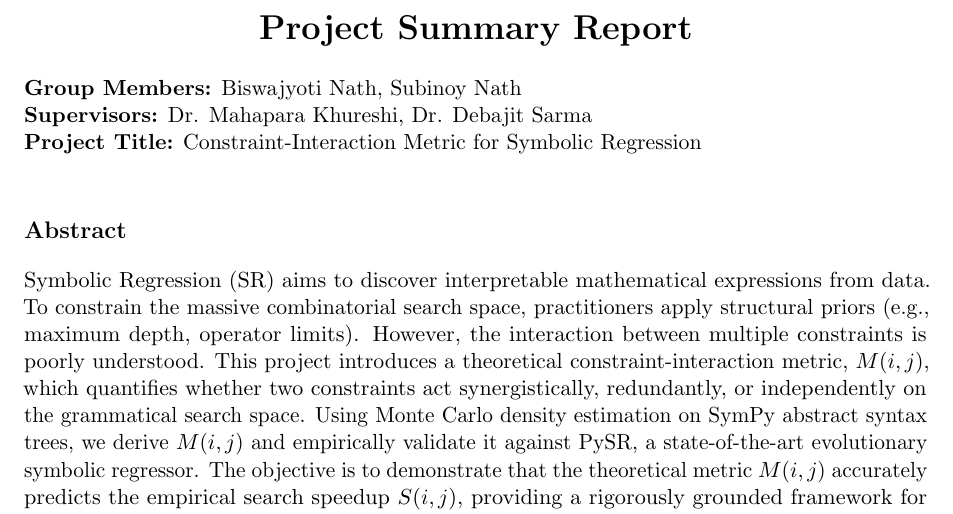
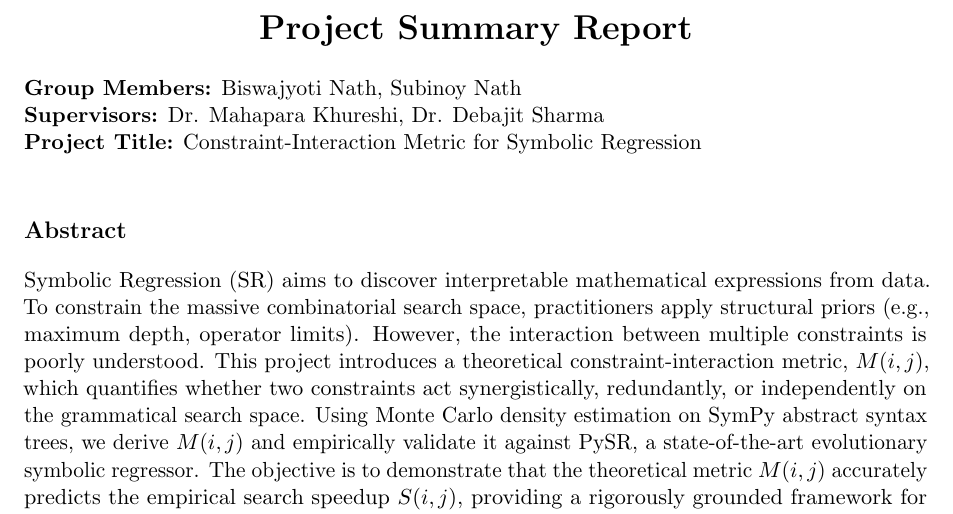
Before and after one commit to biswajyoti-nath/Constraint-Interactions-Symbolic-Regression, a LaTeX document (docs/Summary_Report.tex): part of page 1 of 2, cut so that both start at the same text. Compiled offline with pdfLaTeX.

Commit message:
docs: fix spelling of supervisor Dr. Debajit Sharma

```diff
--- a/docs/Summary_Report.tex
+++ b/docs/Summary_Report.tex
@@ -14,7 +14,7 @@
 \end{center}
 
 \noindent\textbf{Group Members:} Biswajyoti Nath, Subinoy Nath \\
-\textbf{Supervisors:} Dr. Mahapara Khureshi, Dr. Debajit Sarma \\
+\textbf{Supervisors:} Dr. Mahapara Khureshi, Dr. Debajit Sharma \\
 \textbf{Project Title:} Constraint-Interaction Metric for Symbolic Regression
 
 \vspace{0.5cm}
```
Also changed, not shown: docs/Summary_Report.pdf.
